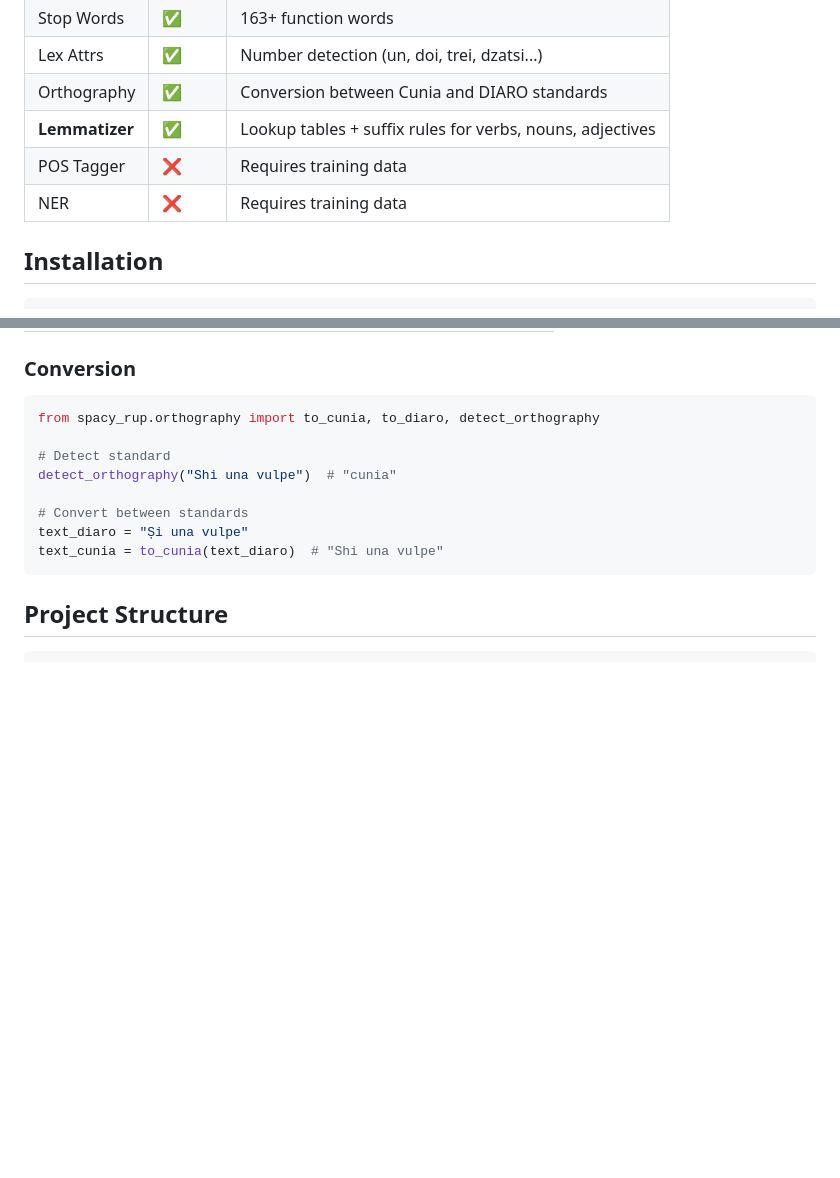
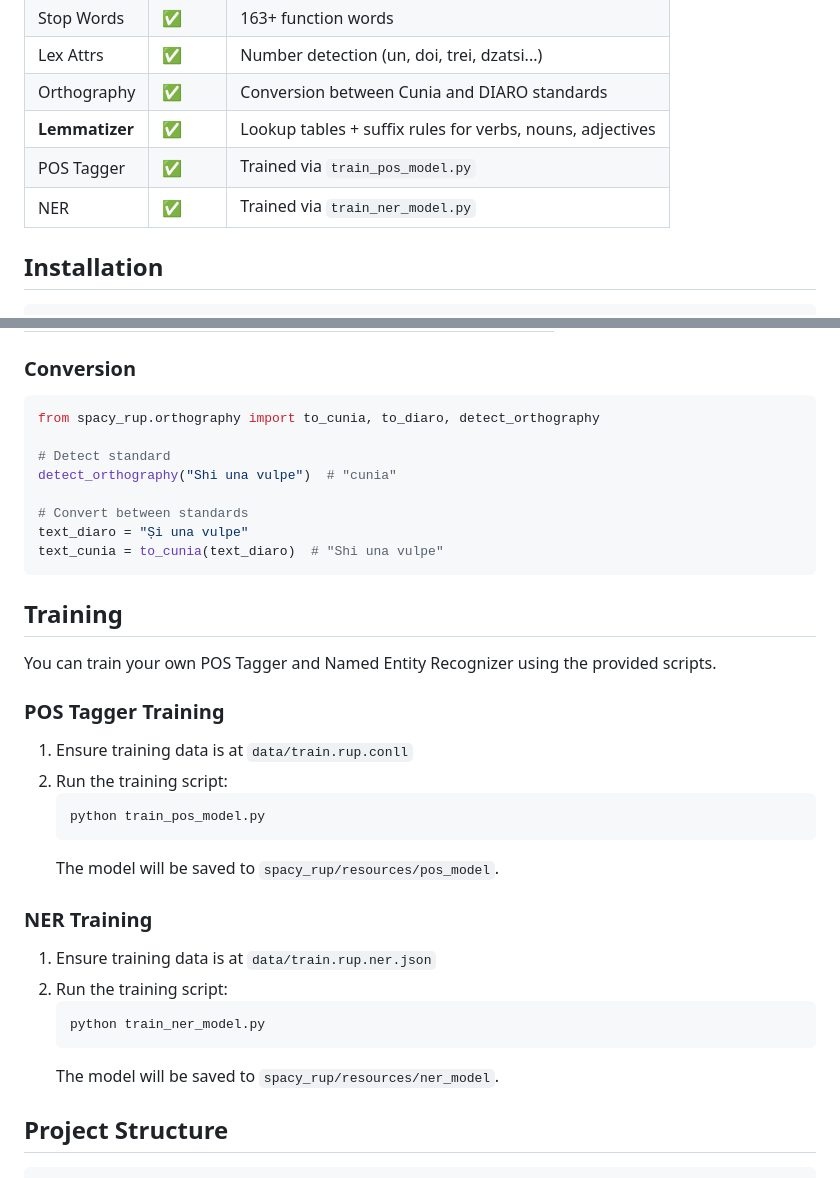
Before and after one commit to Congtie/spacy-rup, a Markdown page: README.md, 2 parts joined by grey strips. GitHub-like rendering; blank space fills up the shorter version.

Commit message:
docs: Update README to reflect trainable POS Tagger and NER, and add detailed training instructions.

````diff
--- a/README.md
+++ b/README.md
@@ -20,8 +20,8 @@ A complete spaCy language module for **Aromanian** (Macedo-Romanian), an endange
 | Lex Attrs | :white_check_mark: | Number detection (un, doi, trei, dzatsi...) |
 | Orthography | :white_check_mark: | Conversion between Cunia and DIARO standards |
 | **Lemmatizer** | :white_check_mark: | Lookup tables + suffix rules for verbs, nouns, adjectives |
-| POS Tagger | :x: | Requires training data |
-| NER | :x: | Requires training data |
+| POS Tagger | :white_check_mark: | Trained via `train_pos_model.py` |
+| NER | :white_check_mark: | Trained via `train_ner_model.py` |
 
 ## Installation
 
@@ -128,6 +128,29 @@ text_diaro = "Și una vulpe"
 text_cunia = to_cunia(text_diaro)  # "Shi una vulpe"
 ```
 
+
+## Training
+
+You can train your own POS Tagger and Named Entity Recognizer using the provided scripts.
+
+### POS Tagger Training
+
+1. Ensure training data is at `data/train.rup.conll`
+2. Run the training script:
+   ```bash
+   python train_pos_model.py
+   ```
+   The model will be saved to `spacy_rup/resources/pos_model`.
+
+### NER Training
+
+1. Ensure training data is at `data/train.rup.ner.json`
+2. Run the training script:
+   ```bash
+   python train_ner_model.py
+   ```
+   The model will be saved to `spacy_rup/resources/ner_model`.
+
 ## Project Structure
 
 ```
````
